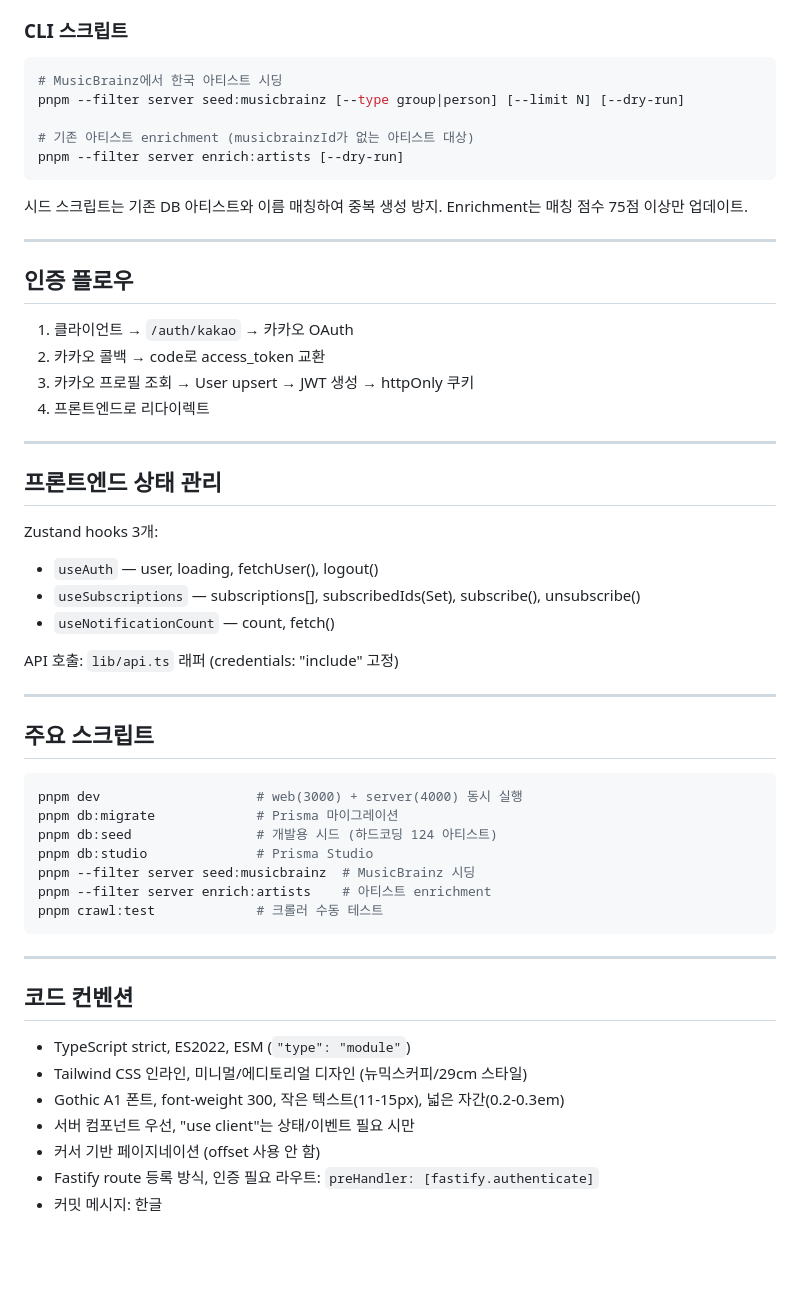
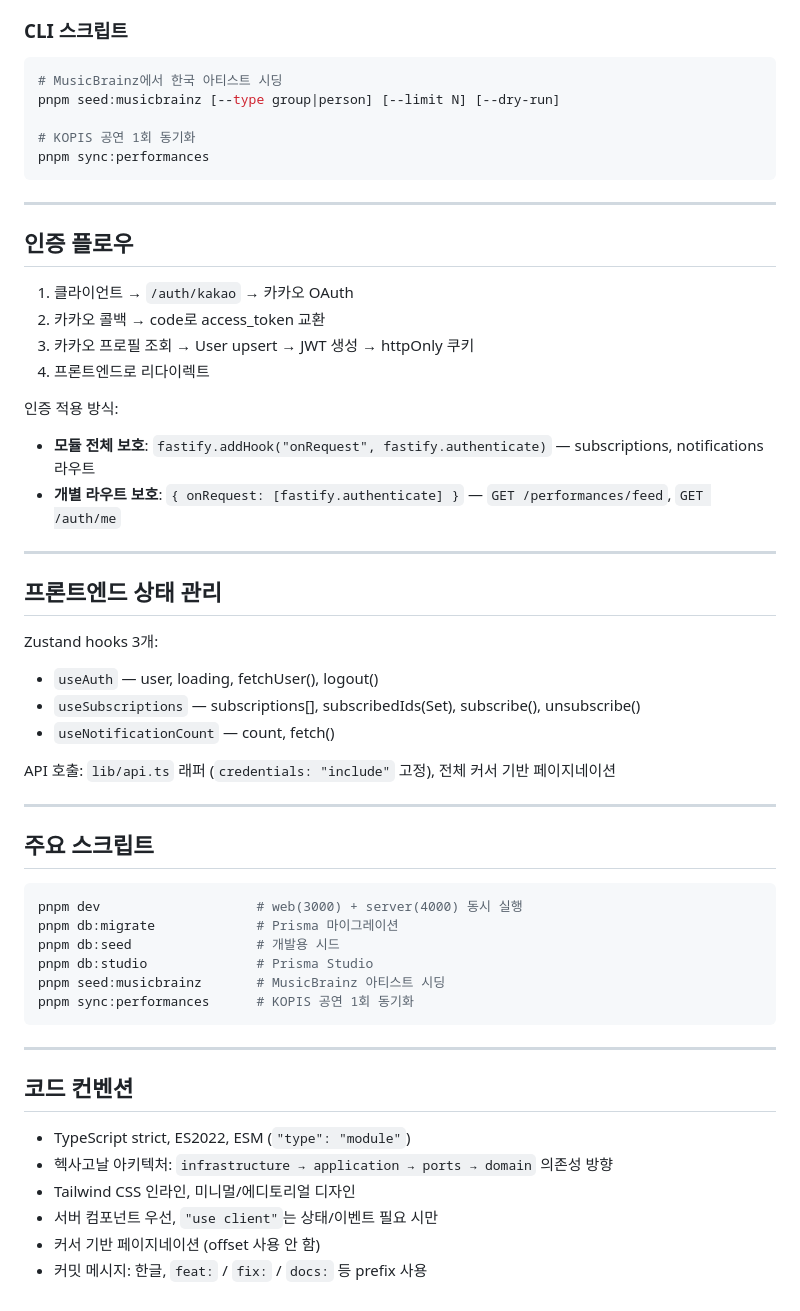
Before and after one commit to plm9606/ticket-wait, a Markdown page: docs/notes.md, the part around one of its changes. Rendered like a GitHub page; blank space fills up the shorter version.

````diff
--- a/docs/notes.md
+++ b/docs/notes.md
@@ -144,12 +216,10 @@ packages/shared/src/
 ```bash
 # MusicBrainz에서 한국 아티스트 시딩
-pnpm --filter server seed:musicbrainz [--type group|person] [--limit N] [--dry-run]
+pnpm seed:musicbrainz [--type group|person] [--limit N] [--dry-run]
 
-# 기존 아티스트 enrichment (musicbrainzId가 없는 아티스트 대상)
-pnpm --filter server enrich:artists [--dry-run]
+# KOPIS 공연 1회 동기화
+pnpm sync:performances
 ```
-
-시드 스크립트는 기존 DB 아티스트와 이름 매칭하여 중복 생성 방지. Enrichment는 매칭 점수 75점 이상만 업데이트.
 
 ---
 
@@ -160,6 +230,10 @@ pnpm --filter server enrich:artists [--dry-run]
 3. 카카오 프로필 조회 → User upsert → JWT 생성 → httpOnly 쿠키
 4. 프론트엔드로 리다이렉트
 
+인증 적용 방식:
+- **모듈 전체 보호**: `fastify.addHook("onRequest", fastify.authenticate)` — subscriptions, notifications 라우트
+- **개별 라우트 보호**: `{ onRequest: [fastify.authenticate] }` — `GET /performances/feed`, `GET /auth/me`
+
 ---
 
 ## 프론트엔드 상태 관리
@@ -169,7 +243,7 @@ Zustand hooks 3개:
 - `useSubscriptions` — subscriptions[], subscribedIds(Set), subscribe(), unsubscribe()
 - `useNotificationCount` — count, fetch()
 
-API 호출: `lib/api.ts` 래퍼 (credentials: "include" 고정)
+API 호출: `lib/api.ts` 래퍼 (`credentials: "include"` 고정), 전체 커서 기반 페이지네이션
 
 ---
 
@@ -178,11 +252,10 @@ API 호출: `lib/api.ts` 래퍼 (credentials: "include" 고정)
 ```bash
 pnpm dev                    # web(3000) + server(4000) 동시 실행
 pnpm db:migrate             # Prisma 마이그레이션
-pnpm db:seed                # 개발용 시드 (하드코딩 124 아티스트)
+pnpm db:seed                # 개발용 시드
 pnpm db:studio              # Prisma Studio
-pnpm --filter server seed:musicbrainz  # MusicBrainz 시딩
-pnpm --filter server enrich:artists    # 아티스트 enrichment
-pnpm crawl:test             # 크롤러 수동 테스트
+pnpm seed:musicbrainz       # MusicBrainz 아티스트 시딩
+pnpm sync:performances      # KOPIS 공연 1회 동기화
 ```
 
 ---
@@ -190,9 +263,8 @@ pnpm crawl:test             # 크롤러 수동 테스트
 ## 코드 컨벤션
 
 - TypeScript strict, ES2022, ESM (`"type": "module"`)
-- Tailwind CSS 인라인, 미니멀/에디토리얼 디자인 (뉴믹스커피/29cm 스타일)
-- Gothic A1 폰트, font-weight 300, 작은 텍스트(11-15px), 넓은 자간(0.2-0.3em)
-- 서버 컴포넌트 우선, "use client"는 상태/이벤트 필요 시만
+- 헥사고날 아키텍처: `infrastructure → application → ports → domain` 의존성 방향
+- Tailwind CSS 인라인, 미니멀/에디토리얼 디자인
+- 서버 컴포넌트 우선, `"use client"`는 상태/이벤트 필요 시만
 - 커서 기반 페이지네이션 (offset 사용 안 함)
-- Fastify route 등록 방식, 인증 필요 라우트: `preHandler: [fastify.authenticate]`
-- 커밋 메시지: 한글
+- 커밋 메시지: 한글, `feat:` / `fix:` / `docs:` 등 prefix 사용
````
Also changed, not shown: other parts of docs/notes.md (+137 -65 lines), docs/stitch-design-tech-spec.md (+1 -1 lines).
